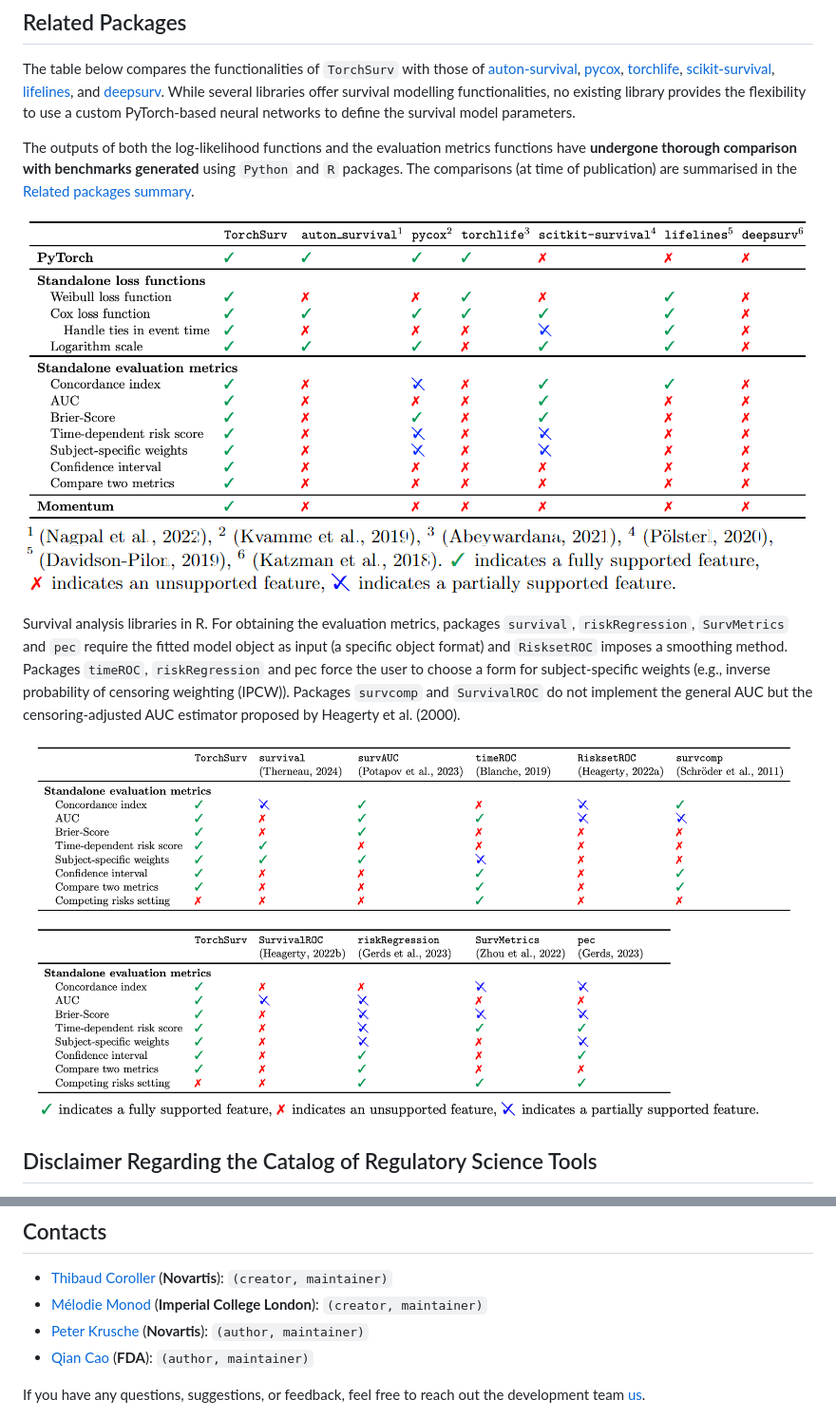
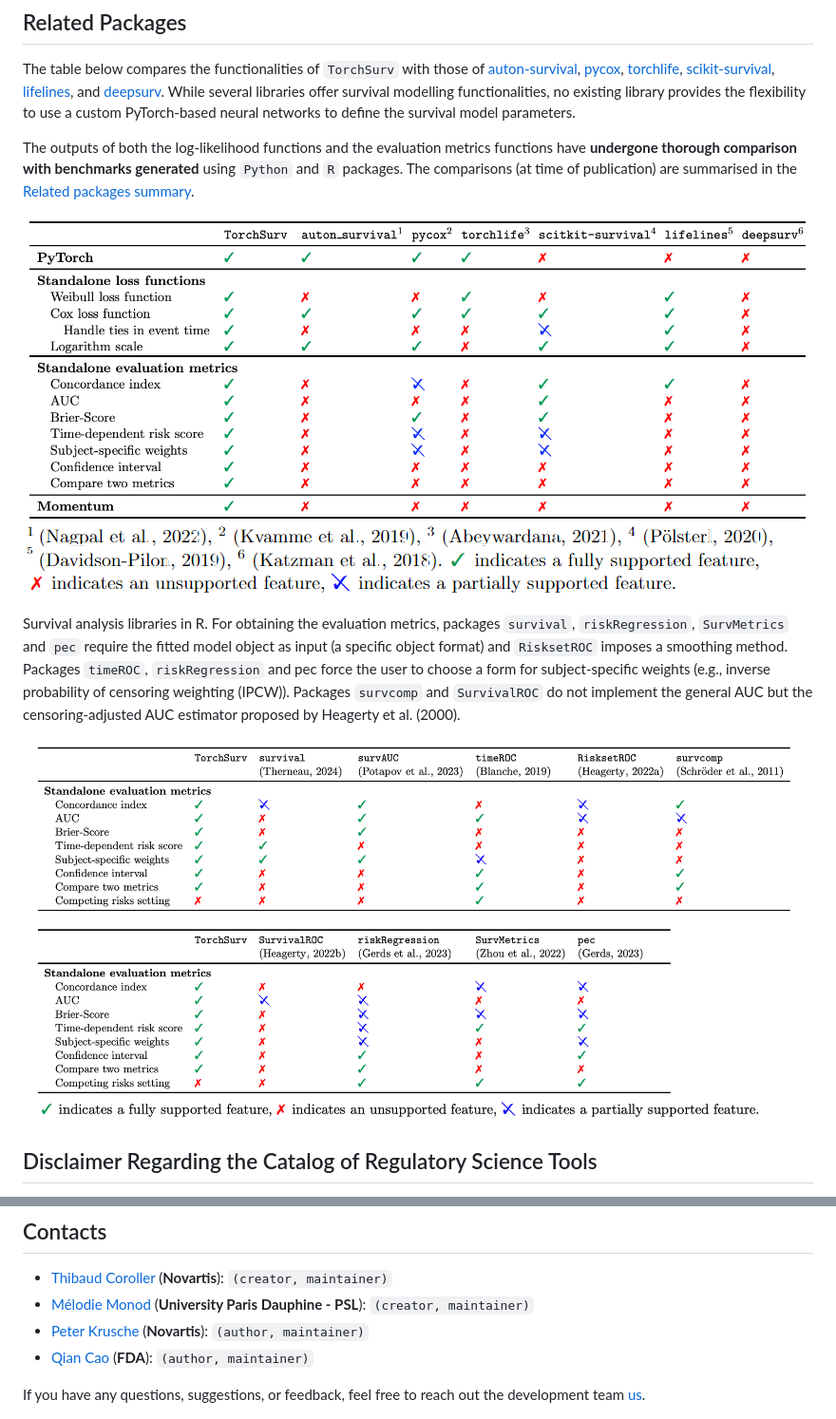
Before and after one commit to Novartis/torchsurv, a Markdown page: README.md, 2 parts joined by grey strips. Shown at 95% size. GitHub-like rendering.

Commit message:
fresh logo and info

```diff
--- a/README.md
+++ b/README.md
@@ -226,13 +227,13 @@ While several libraries offer survival modelling functionalities, no existing li
 
 The outputs of both the log-likelihood functions and the evaluation metrics functions have **undergone thorough comparison with benchmarks generated** using `Python` and `R` packages. The comparisons (at time of publication) are summarised in the [Related packages summary](https://opensource.nibr.com/torchsurv/benchmarks.html).
 
-![Survival analysis libraries in Python](https://github.com/Novartis/torchsurv/blob/main/docs/source/table_python_benchmark.png)
-![Survival analysis libraries in Python](https://github.com/Novartis/torchsurv/blob/main/docs/source/table_python_benchmark_legend.png)
+![Survival analysis libraries in Python](/docs/source/table_python_benchmark.png)
+![Survival analysis libraries in Python](/docs/source/table_python_benchmark_legend.png)
 
 Survival analysis libraries in R. For obtaining the evaluation metrics, packages `survival`, `riskRegression`, `SurvMetrics` and `pec` require the fitted model object as input (a specific object format) and `RisksetROC` imposes a smoothing method. Packages `timeROC`, `riskRegression` and pec force the user to choose a form for subject-specific
 weights (e.g., inverse probability of censoring weighting (IPCW)). Packages `survcomp` and `SurvivalROC` do not implement the general AUC but the censoring-adjusted AUC estimator proposed by Heagerty et al. (2000).
 
-![Survival analysis libraries in R](https://github.com/Novartis/torchsurv/blob/main/docs/source/table_r_benchmark.png)
+![Survival analysis libraries in R](/docs/source/table_r_benchmark.png)
 
 ## Disclaimer Regarding the Catalog of Regulatory Science Tools
 
@@ -257,7 +258,7 @@ By contributing to this project, you agree to license your contributions under t
 ## Contacts
 
 * [Thibaud Coroller](mailto:thibaud.coroller@novartis.com?subject=TorchSurv) (**Novartis**): `(creator, maintainer)`
-* [Mélodie Monod](mailto:monod.melodie@gmail.com?subject=TorchSurv) (**Imperial College London**): `(creator, maintainer)`
+* [Mélodie Monod](mailto:monod.melodie@gmail.com?subject=TorchSurv) (**University Paris Dauphine - PSL**): `(creator, maintainer)`
 * [Peter Krusche](mailto:peter.krusche@novartis.com?subject=TorchSurv) (**Novartis**): `(author, maintainer)`
 * [Qian Cao](mailto:qian.cao@fda.hhs.gov?subject=TorchSurv) (**FDA**): `(author, maintainer)`
 
```
Also changed, not shown: other parts of README.md (+2 -1 lines), docs/source/logo_banner.png (added), docs/source/logo_firecamp_v1.png (added), 2 other files.
